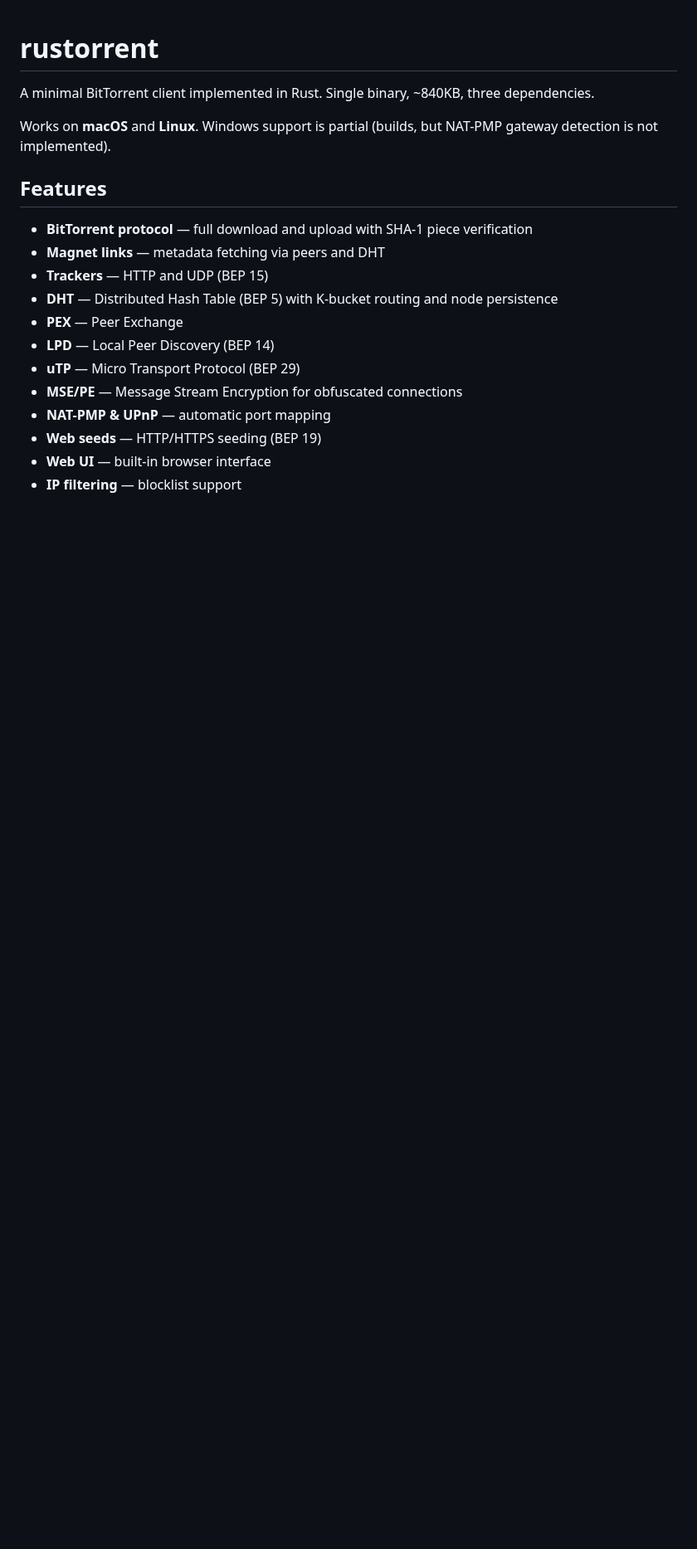
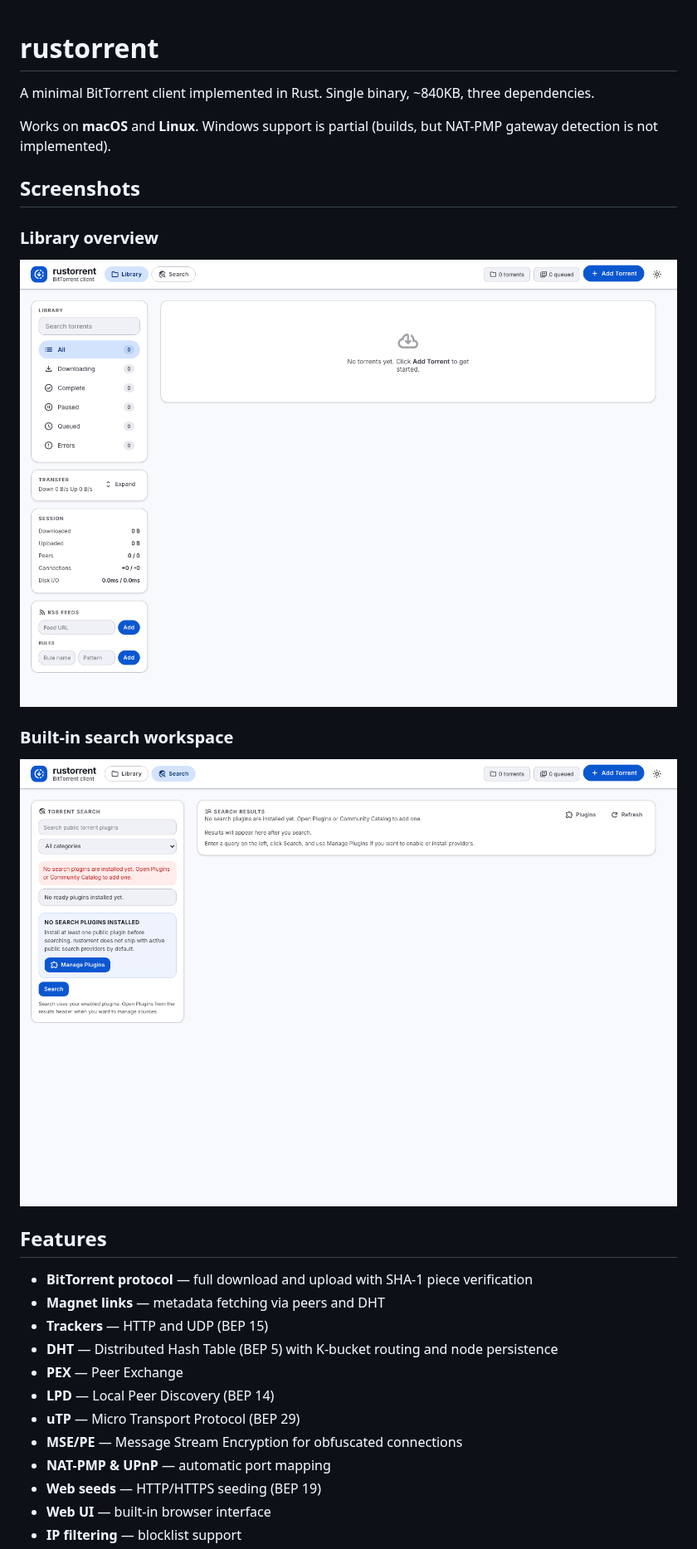
Before and after one commit to josusanmartin/rustorrent, a Markdown page: README.md, the part around the change. Shown at 83% size. Drawn GitHub-style; pictures changed too: docs/screenshots/library-overview.png (added), docs/screenshots/search-workspace.png (added); blank space fills up the shorter version.

Commit message:
Add README screenshots

```diff
--- a/README.md
+++ b/README.md
@@ -3,6 +3,16 @@
 A minimal BitTorrent client implemented in Rust. Single binary, ~840KB, three dependencies.
 
 Works on **macOS** and **Linux**. Windows support is partial (builds, but NAT-PMP gateway detection is not implemented).
+
+## Screenshots
+
+### Library overview
+
+![Rustorrent library overview](docs/screenshots/library-overview.png)
+
+### Built-in search workspace
+
+![Rustorrent search workspace](docs/screenshots/search-workspace.png)
 
 ## Features
 
```
